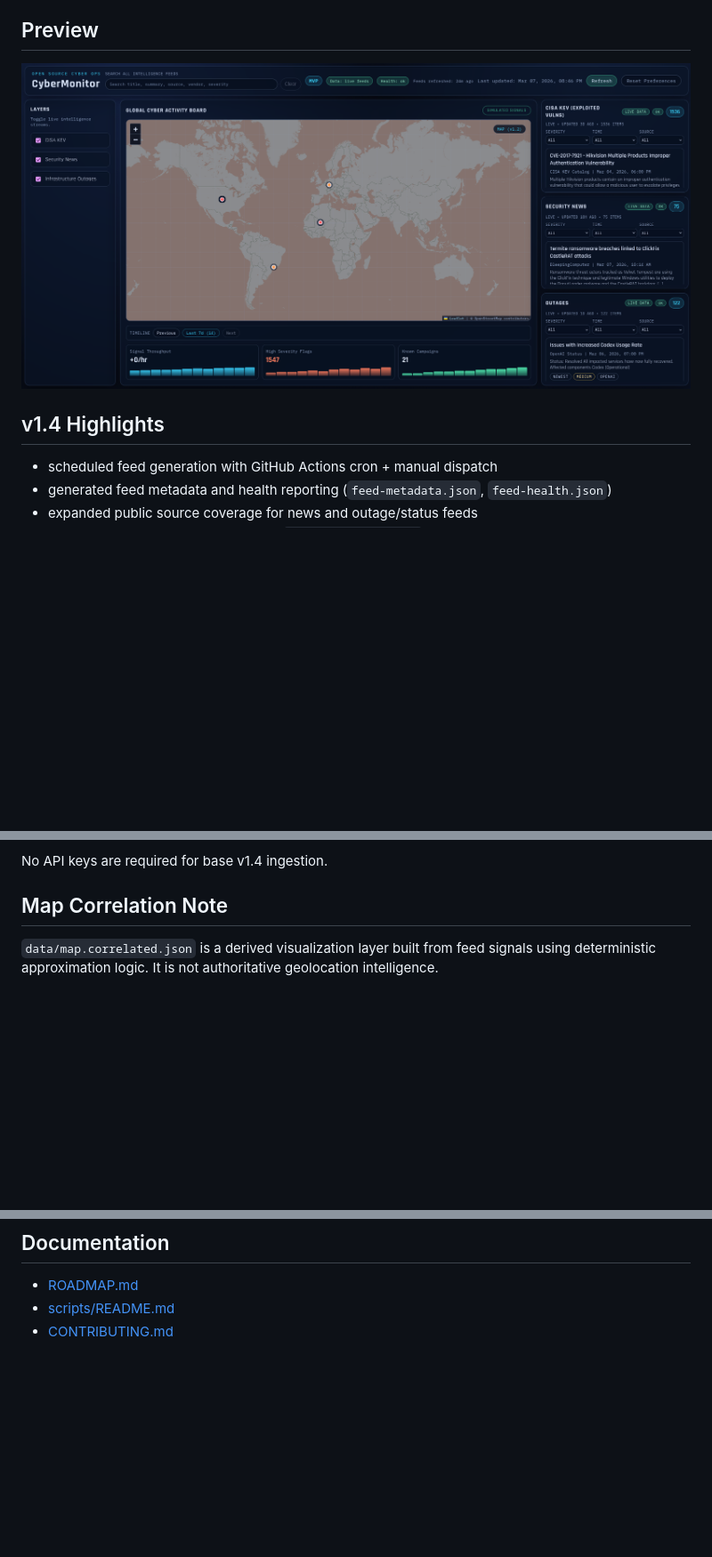
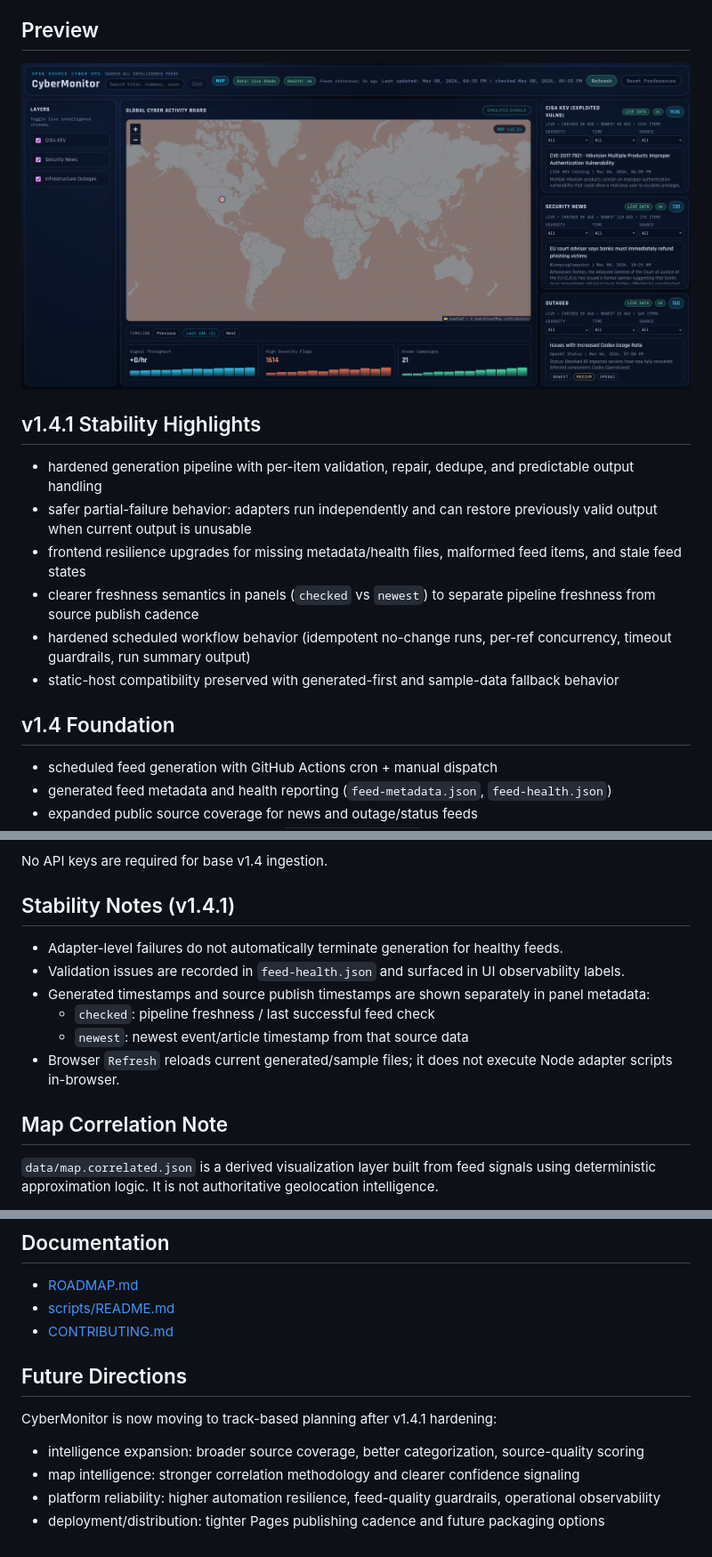
Before and after one commit to knothead53/CyberMonitor, a Markdown page: README.md, 3 parts joined by grey strips. Shown at 89% size. Drawn GitHub-style; pictures changed too: assets/screenshots/dashboard-v1.4.1.png (added); blank space fills up the shorter version.

Commit message:
docs: update documentation for v1.4.1 stability release

```diff
--- a/README.md
+++ b/README.md
@@ -9,9 +9,18 @@ It runs with plain HTML, CSS, and JavaScript and is intentionally compatible wit
 - local development without a backend
 
 ## Preview
-![CyberMonitor dashboard preview](assets/screenshots/dashboard-v1.4.png)
+![CyberMonitor dashboard preview](assets/screenshots/dashboard-v1.4.1.png)
 
-## v1.4 Highlights
+## v1.4.1 Stability Highlights
+
+- hardened generation pipeline with per-item validation, repair, dedupe, and predictable output handling
+- safer partial-failure behavior: adapters run independently and can restore previously valid output when current output is unusable
+- frontend resilience upgrades for missing metadata/health files, malformed feed items, and stale feed states
+- clearer freshness semantics in panels (`checked` vs `newest`) to separate pipeline freshness from source publish cadence
+- hardened scheduled workflow behavior (idempotent no-change runs, per-ref concurrency, timeout guardrails, run summary output)
+- static-host compatibility preserved with generated-first and sample-data fallback behavior
+
+## v1.4 Foundation
 
 - scheduled feed generation with GitHub Actions cron + manual dispatch
 - generated feed metadata and health reporting (`feed-metadata.json`, `feed-health.json`)
@@ -143,6 +159,15 @@ Outage/status sources:
 - Heroku Status RSS
 
 No API keys are required for base v1.4 ingestion.
+
+## Stability Notes (v1.4.1)
+
+- Adapter-level failures do not automatically terminate generation for healthy feeds.
+- Validation issues are recorded in `feed-health.json` and surfaced in UI observability labels.
+- Generated timestamps and source publish timestamps are shown separately in panel metadata:
+  - `checked`: pipeline freshness / last successful feed check
+  - `newest`: newest event/article timestamp from that source data
+- Browser `Refresh` reloads current generated/sample files; it does not execute Node adapter scripts in-browser.
 
 ## Map Correlation Note
 
@@ -220,3 +245,12 @@ CyberMonitor/
 - [ROADMAP.md](ROADMAP.md)
 - [scripts/README.md](scripts/README.md)
 - [CONTRIBUTING.md](CONTRIBUTING.md)
+
+## Future Directions
+
+CyberMonitor is now moving to track-based planning after v1.4.1 hardening:
+
+- intelligence expansion: broader source coverage, better categorization, source-quality scoring
+- map intelligence: stronger correlation methodology and clearer confidence signaling
+- platform reliability: higher automation resilience, feed-quality guardrails, operational observability
+- deployment/distribution: tighter Pages publishing cadence and future packaging options
```
Also changed, not shown: other parts of README.md (+15 -8 lines), ROADMAP.md (+36 -10 lines), scripts/README.md (+22 -8 lines).
